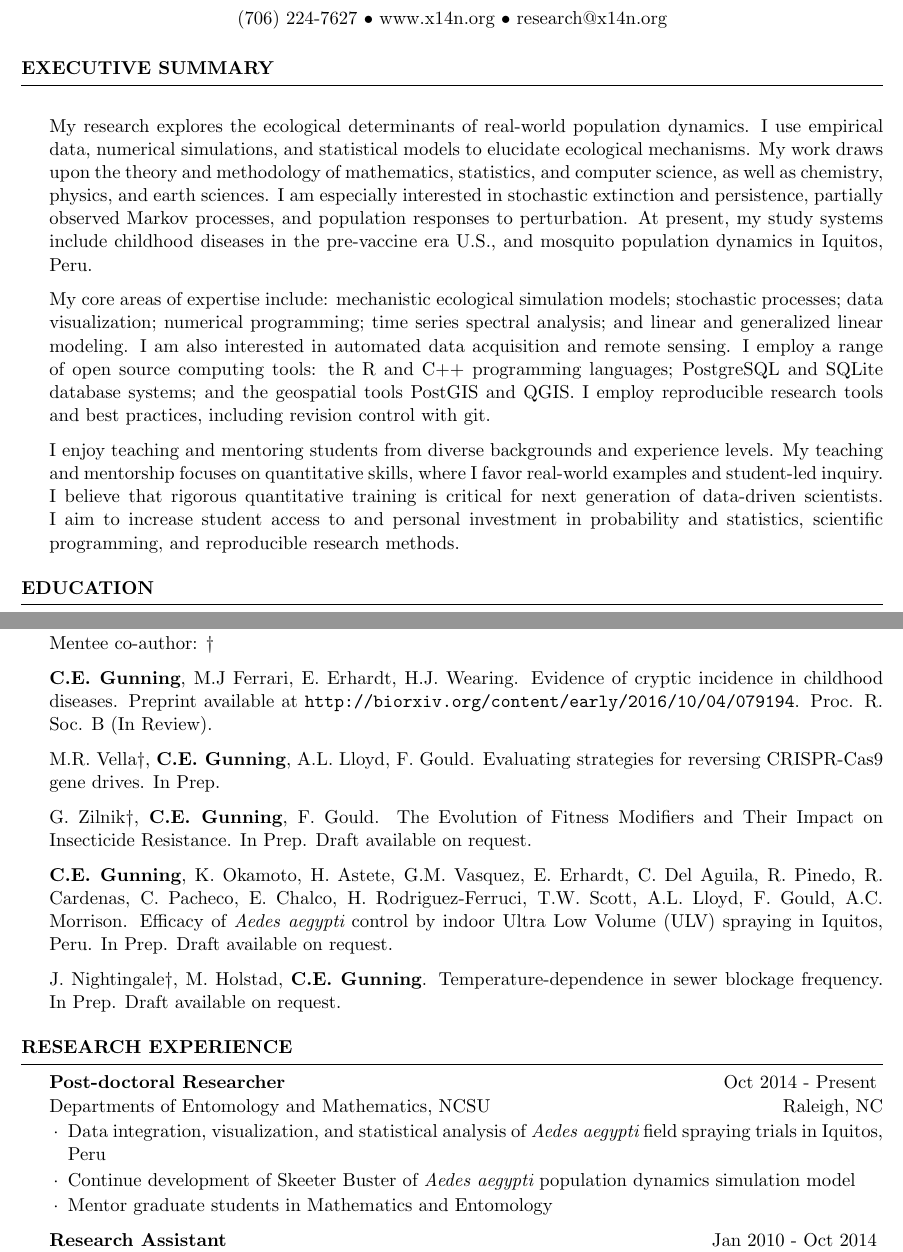
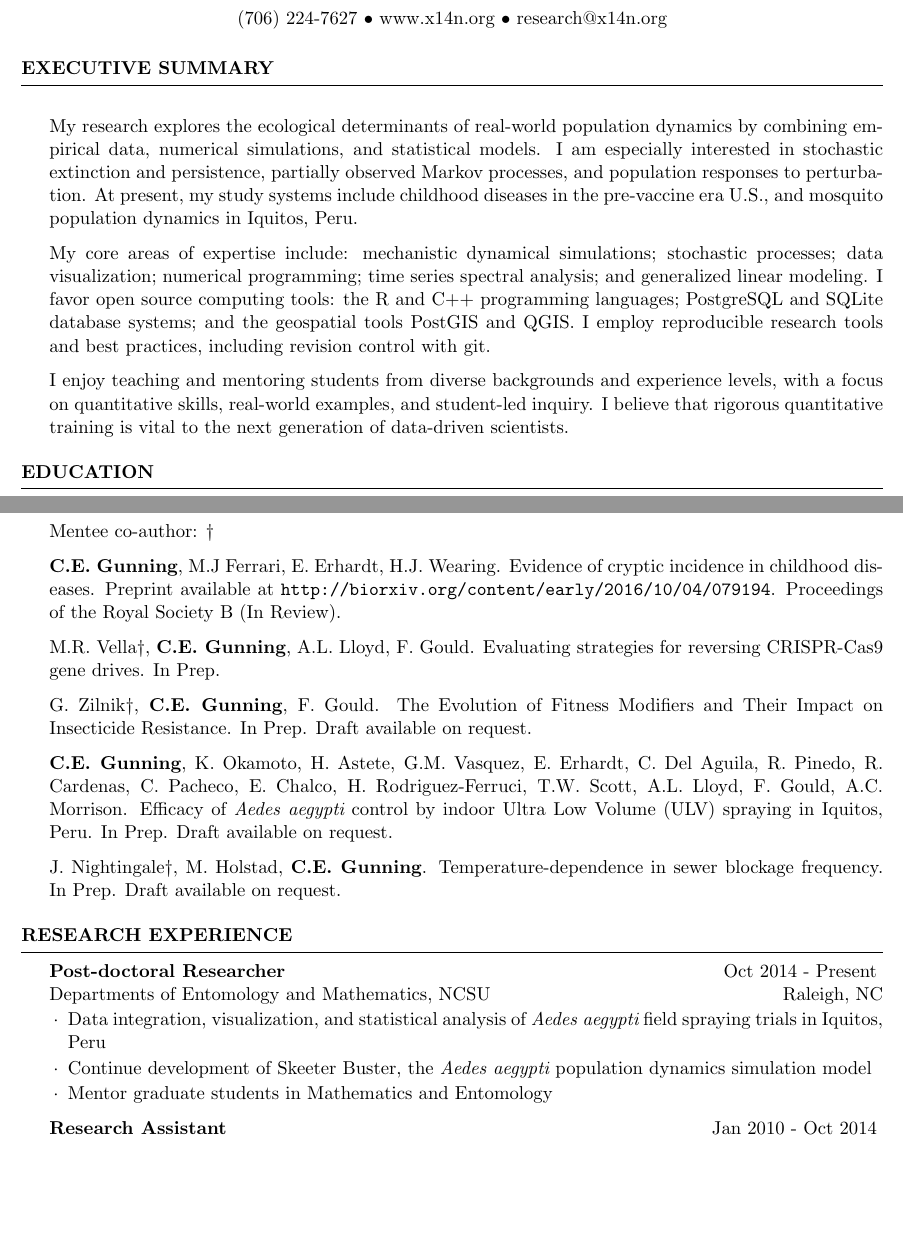
Before and after one commit to helmingstay/helmingstay.github.io, a LaTeX CV (cv/cv_201705.tex): two parts of pages 1 and 2 of 6, joined at a grey line, cut so that both start at the same text, the shorter picture padded with empty space. Compiled offline with pdfLaTeX.

Commit message:
Edits from Nat. Shorten exec summary.

```diff
--- a/cv/cv_201705.tex
+++ b/cv/cv_201705.tex
@@ -48,41 +48,25 @@
 \begin{rSection}{Executive Summary}
 %\begin{itemize}
 \item
-My research explores the ecological determinants of
-real-world population dynamics. I use empirical data, numerical
-simulations, and statistical models to elucidate ecological
-mechanisms. My work draws upon the theory and methodology of
-mathematics, statistics, and computer science, as well as
-chemistry, physics, and earth sciences. I am especially
-interested in stochastic extinction and persistence,
-partially observed Markov processes, and population
-responses to perturbation. At present, my study systems
-include childhood diseases in the pre-vaccine era U.S., and
-mosquito population dynamics in Iquitos, Peru.
+My research explores the ecological determinants of real-world population
+dynamics by combining empirical data, numerical simulations, and statistical
+models.  I am especially interested in stochastic extinction and persistence,
+partially observed Markov processes, and population responses to perturbation.
+At present, my study systems include childhood diseases in the pre-vaccine era
+U.S., and mosquito population dynamics in Iquitos, Peru.
 
-\item My core areas of expertise include:
-mechanistic ecological simulation models;
-stochastic processes; data visualization;
-numerical programming;
-time series spectral analysis;
-and linear and generalized linear modeling.
-I am also interested in automated data acquisition and
-remote sensing. I employ a range of open
-source computing tools: the R and
-C++ programming languages; PostgreSQL and SQLite database
-systems; and the geospatial tools PostGIS and QGIS.
-I employ reproducible research tools and
-best practices, including revision control with git.
+\item My core areas of expertise include: mechanistic dynamical simulations;
+stochastic processes; data visualization; numerical programming; time series
+spectral analysis; and generalized linear modeling.  I favor open source
+computing tools: the R and C++ programming languages; PostgreSQL and SQLite
+database systems; and the geospatial tools PostGIS and QGIS.  I employ
+reproducible research tools and best practices, including revision control with
+git.
 
-\item  I enjoy teaching and mentoring
-students from diverse backgrounds and experience levels.
-My teaching and mentorship focuses on quantitative skills,
-where I favor real-world examples and student-led inquiry.
-I believe that rigorous quantitative training is critical for next
-generation of data-driven scientists. I aim
-to increase student access to and personal investment in
-probability and statistics, scientific programming, and
-reproducible research methods.
+\item  I enjoy teaching and mentoring students from diverse backgrounds and
+experience levels, with a focus on quantitative skills, real-world examples, and
+student-led inquiry.  I believe that rigorous quantitative training is vital
+to the next generation of data-driven scientists.
 
 \end{rSection}
 
@@ -125,7 +109,7 @@ Mentee co-author: $\dagger$
 {\bf C.E. Gunning}, M.J Ferrari, E. Erhardt, H.J. Wearing.
 Evidence of cryptic incidence in childhood diseases.
 Preprint available at \url{http://biorxiv.org/content/early/2016/10/04/079194}.
-Proc. R. Soc. B (In Review).
+Proceedings of the Royal Society B (In Review).
 
 M.R. Vella$\dagger$, {\bf C.E. Gunning}, A.L. Lloyd, F. Gould.
 Evaluating strategies for reversing CRISPR-Cas9 gene drives.
@@ -154,7 +138,7 @@ on request.
 \begin{rSubsection}{Post-doctoral Researcher}{Oct 2014 - Present}{Departments of
 Entomology and Mathematics, NCSU}{Raleigh, NC}
 \item Data integration, visualization, and statistical analysis of {\em Aedes aegypti} field spraying trials in Iquitos, Peru
-\item Continue development of Skeeter Buster of {\em Aedes aegypti} population dynamics simulation model
+\item Continue development of Skeeter Buster, the {\em Aedes aegypti} population dynamics simulation model
 \item Mentor graduate students in Mathematics and Entomology
 \end{rSubsection}
 
```
Also changed, not shown: cv/Gunning_CV.pdf.
